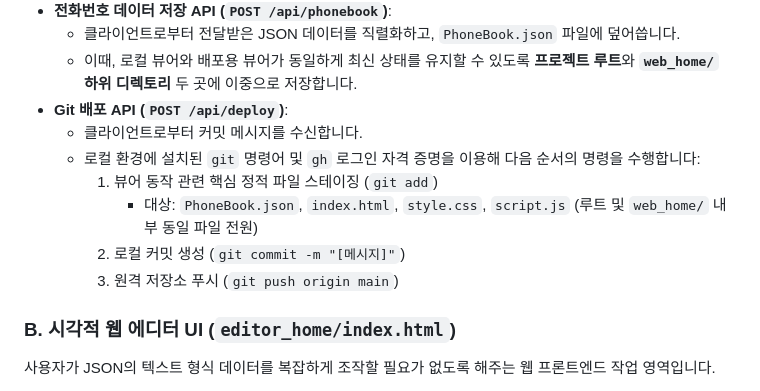
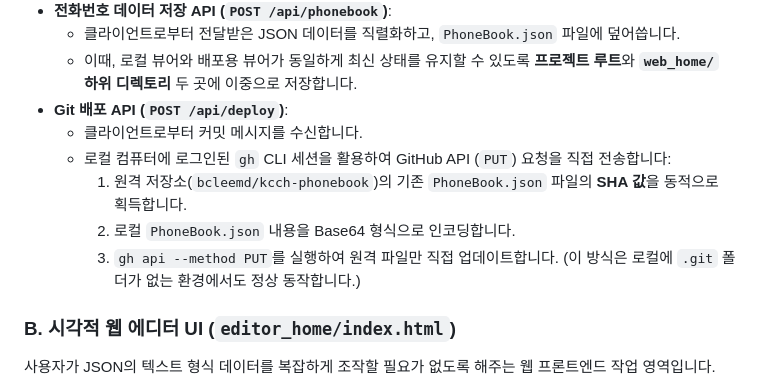
Before and after one commit to bcleemd/kcch-phonebook, a Markdown page: docs/feature-spec.md, the part around the change. Drawn GitHub-style.

Commit message:
docs: update deploy pipeline specification in feature-spec.md

```diff
--- a/docs/feature-spec.md
+++ b/docs/feature-spec.md
@@ -38,11 +38,10 @@
   * 이때, 로컬 뷰어와 배포용 뷰어가 동일하게 최신 상태를 유지할 수 있도록 **프로젝트 루트**와 **`web_home/` 하위 디렉토리** 두 곳에 이중으로 저장합니다.
 * **Git 배포 API (`POST /api/deploy`)**:
   * 클라이언트로부터 커밋 메시지를 수신합니다.
-  * 로컬 환경에 설치된 `git` 명령어 및 `gh` 로그인 자격 증명을 이용해 다음 순서의 명령을 수행합니다:
-    1. 뷰어 동작 관련 핵심 정적 파일 스테이징 (`git add`)
-       * 대상: `PhoneBook.json`, `index.html`, `style.css`, `script.js` (루트 및 `web_home/` 내부 동일 파일 전원)
-    2. 로컬 커밋 생성 (`git commit -m "[메시지]"`)
-    3. 원격 저장소 푸시 (`git push origin main`)
+  * 로컬 컴퓨터에 로그인된 `gh` CLI 세션을 활용하여 GitHub API (`PUT`) 요청을 직접 전송합니다:
+    1. 원격 저장소(`bcleemd/kcch-phonebook`)의 기존 `PhoneBook.json` 파일의 **SHA 값**을 동적으로 획득합니다.
+    2. 로컬 `PhoneBook.json` 내용을 Base64 형식으로 인코딩합니다.
+    3. `gh api --method PUT`를 실행하여 원격 파일만 직접 업데이트합니다. (이 방식은 로컬에 `.git` 폴더가 없는 환경에서도 정상 동작합니다.)
 
 ### B. 시각적 웹 에디터 UI (`editor_home/index.html`)
 사용자가 JSON의 텍스트 형식 데이터를 복잡하게 조작할 필요가 없도록 해주는 웹 프론트엔드 작업 영역입니다.
```
